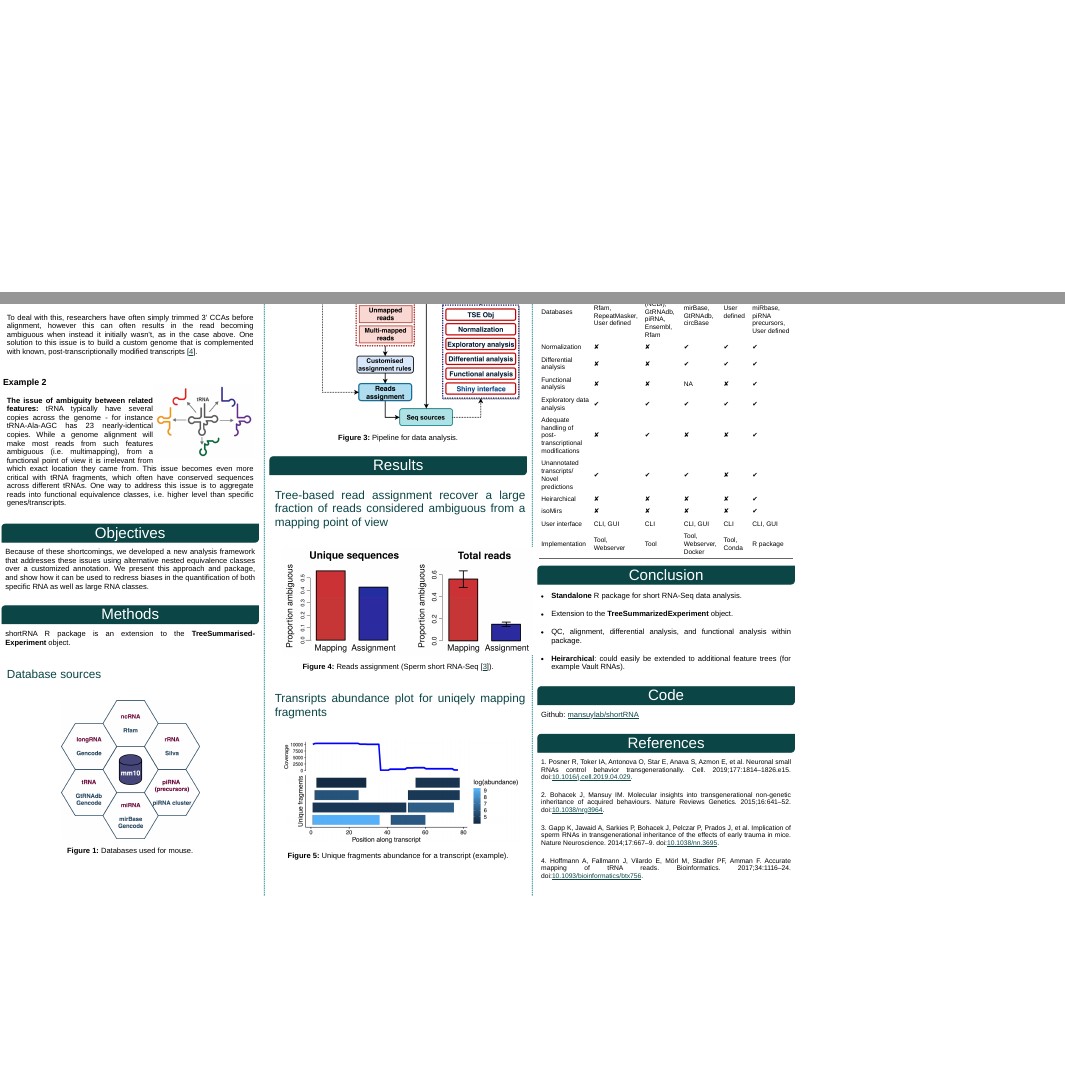
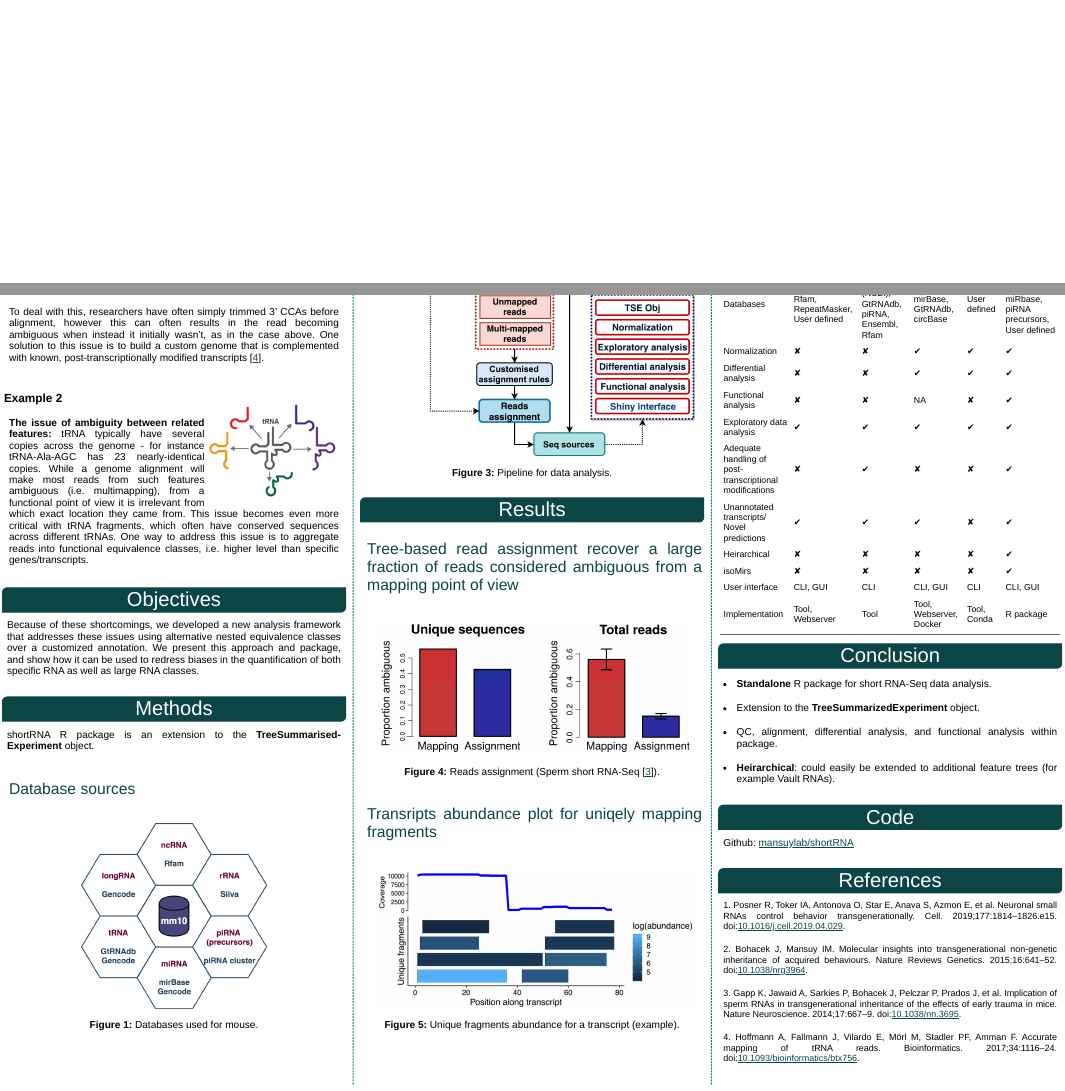
Before and after one commit to shortRNAhub/shortRNA, an R Markdown document (references/posterBC2/Deepak_Tanwar_BC2.Rmd): the page in a window 1100 px wide, from 260 px down before the commit and from 220 px down after it, so that both start at the same text, and a second part further down, joined at a grey line. The pictures show the output file references/posterBC2/Deepak_Tanwar_BC2.html that the author committed with the source, opened offline; library style sheets and scripts come from the installed R packages.

Commit message:
testing something on poster

```diff
--- a/references/posterBC2/Deepak_Tanwar_BC2.Rmd
+++ b/references/posterBC2/Deepak_Tanwar_BC2.Rmd
@@ -165,7 +165,7 @@ shortRNA R package is an extension to the **TreeSummarised-Experiment** object.
 
 <figure>
 <center>
-  <img src="files/03_seqs_asign.png" width="1000" style="display:block">
+  <img src="files/03_seqs_asign.png" width="950" style="display:block">
   <br>
   <figcaption><b>Figure 4:</b> Reads assignment (Sperm short RNA-Seq [@Gapp2014]).</figcaption>
 </center>
```
Also changed, not shown: references/posterBC2/Deepak_Tanwar_BC2.html.
